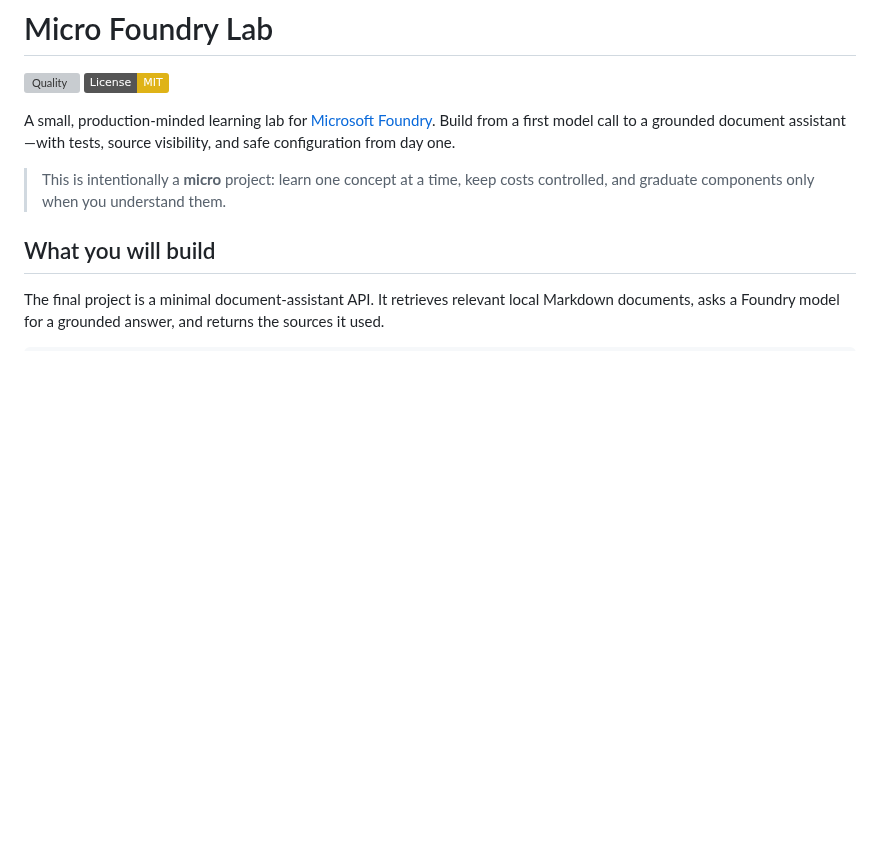
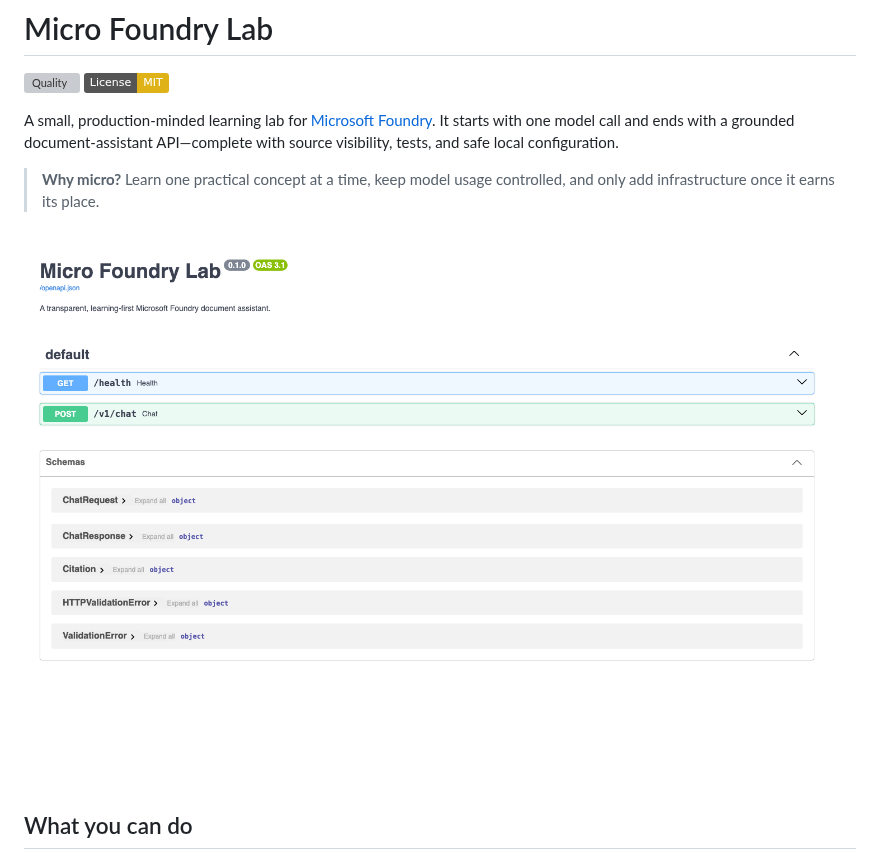
Before and after one commit to phlppgdfry/micro-foundry-lab, a Markdown page: README.md, the part around one of its changes. GitHub-like rendering; pictures changed too: docs/images/swagger-ui.png (added); badges without logos; blank space fills up the shorter version; grey boxes are pictures that could not be loaded.

```diff
--- a/README.md
+++ b/README.md
@@ -3,11 +3,11 @@
 [![Quality](https://github.com/phlppgdfry/micro-foundry-lab/actions/workflows/quality.yml/badge.svg)](https://github.com/phlppgdfry/micro-foundry-lab/actions/workflows/quality.yml)
 [![License: MIT](https://img.shields.io/badge/License-MIT-yellow.svg)](LICENSE)
 
-A small, production-minded learning lab for [Microsoft Foundry](https://learn.microsoft.com/azure/foundry/). Build from a first model call to a grounded document assistant—with tests, source visibility, and safe configuration from day one.
+A small, production-minded learning lab for [Microsoft Foundry](https://learn.microsoft.com/azure/foundry/). It starts with one model call and ends with a grounded document-assistant API—complete with source visibility, tests, and safe local configuration.
 
-> This is intentionally a **micro** project: learn one concept at a time, keep costs controlled, and graduate components only when you understand them.
+> **Why micro?** Learn one practical concept at a time, keep model usage controlled, and only add infrastructure once it earns its place.
 
-## What you will build
+![Swagger UI for the local document assistant](docs/images/swagger-ui.png)
 
-The final project is a minimal document-assistant API. It retrieves relevant local Markdown documents, asks a Foundry model for a grounded answer, and returns the sources it used.
+## What you can do
 
```
Also changed, not shown: other parts of README.md (+97 -30 lines).
